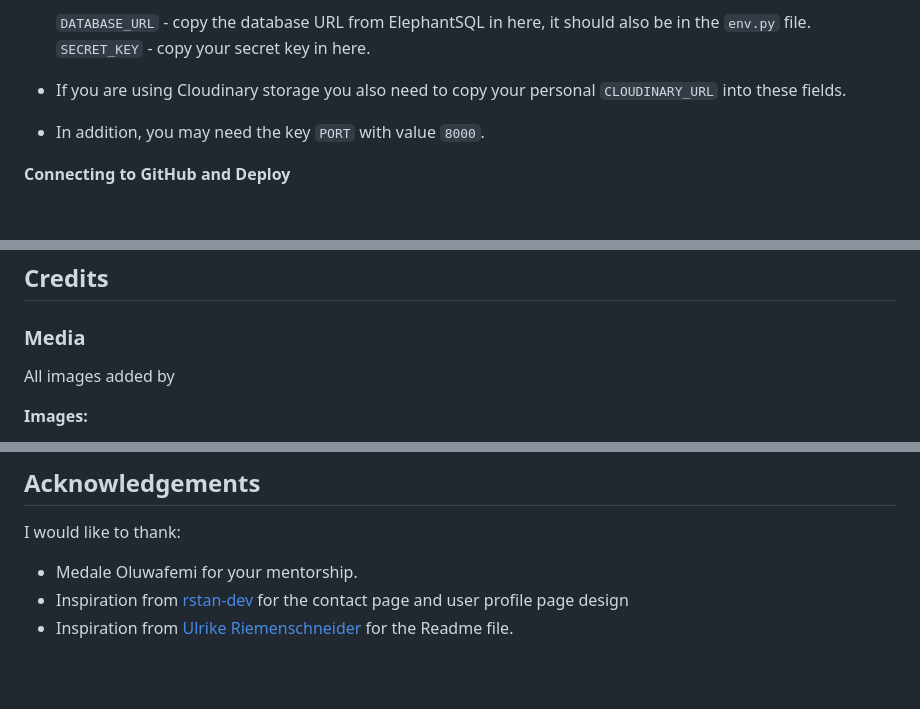
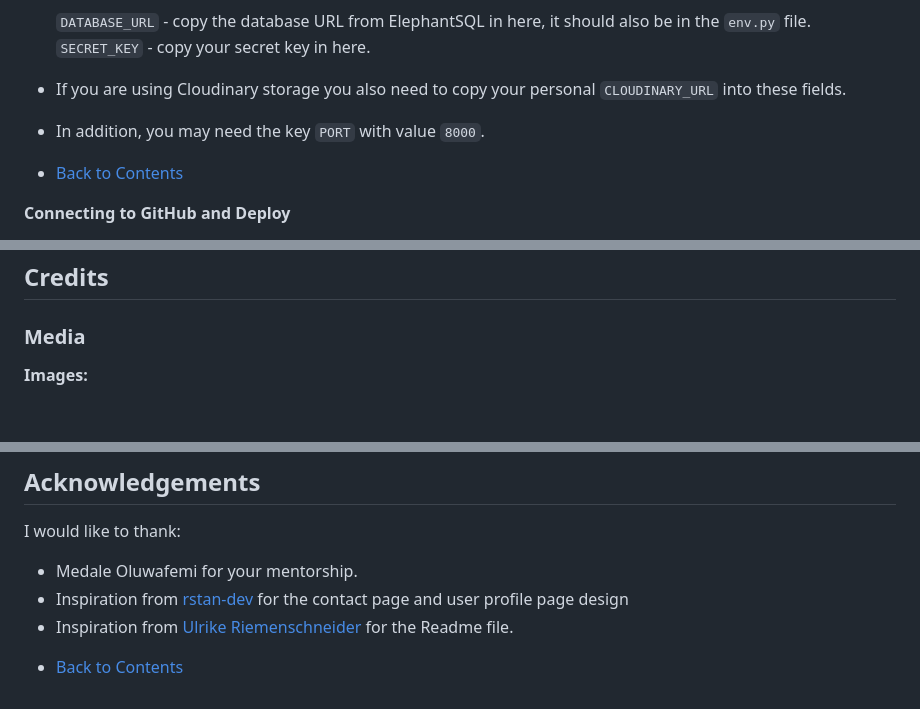
Before and after one commit to HinaKhan94/palpicker, a Markdown page: README.md, 3 parts joined by grey strips. GitHub-like rendering; blank space fills up the shorter version.

```diff
--- a/README.md
+++ b/README.md
@@ -518,6 +524,8 @@ Before deployment on Heroku, two files need to be created and be up to date, a `
 - If you are using Cloudinary storage you also need to copy your personal `CLOUDINARY_URL` into these fields. <br>
 - In addition, you may need the key `PORT` with value `8000`.
 
+* [Back to Contents](#contents)
+
 **Connecting to GitHub and Deploy**
 
 - On the Heroku Dashboard select the app you just created and then select the "Deploy" tab.
@@ -552,8 +560,6 @@ You will need to install all of the packages listed in the requirements file you
 
 ### Media
 
-All images added by
-
 **Images:**
 
 - Hero image was taken from [Raw Pixels](https://www.rawpixel.com/)
@@ -576,3 +582,5 @@ I would like to thank:
 - Medale Oluwafemi for your mentorship.
 - Inspiration from  [rstan-dev](https://github.com/rstan-dev) for the contact page and user profile page design
 - Inspiration from  [Ulrike Riemenschneider](https://github.com/URiem) for the Readme file.
+
+* [Back to Contents](#contents)
```
Also changed, not shown: other parts of README.md (+6 -0 lines), TESTING.md (+29 -0 lines).
